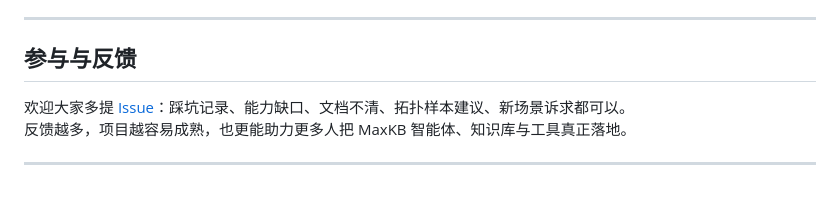
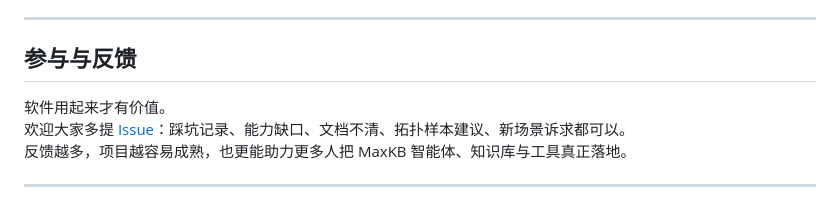
Before and after one commit to fit2cloud-east-de/mk_v2_skills, a Markdown page: README.md, the part around the change. Drawn GitHub-style.

Commit message:
Update README to emphasize the importance of user feedback for project improvement and maturity.

```diff
--- a/README.md
+++ b/README.md
@@ -183,6 +183,7 @@ python scripts/list_workspaces.py \
 
 ## 参与与反馈
 
+软件用起来才有价值。
 欢迎大家多提 [Issue](https://github.com/fit2cloud-east-de/mk_v2_skills/issues)：踩坑记录、能力缺口、文档不清、拓扑样本建议、新场景诉求都可以。
 反馈越多，项目越容易成熟，也更能助力更多人把 MaxKB 智能体、知识库与工具真正落地。
 
```
